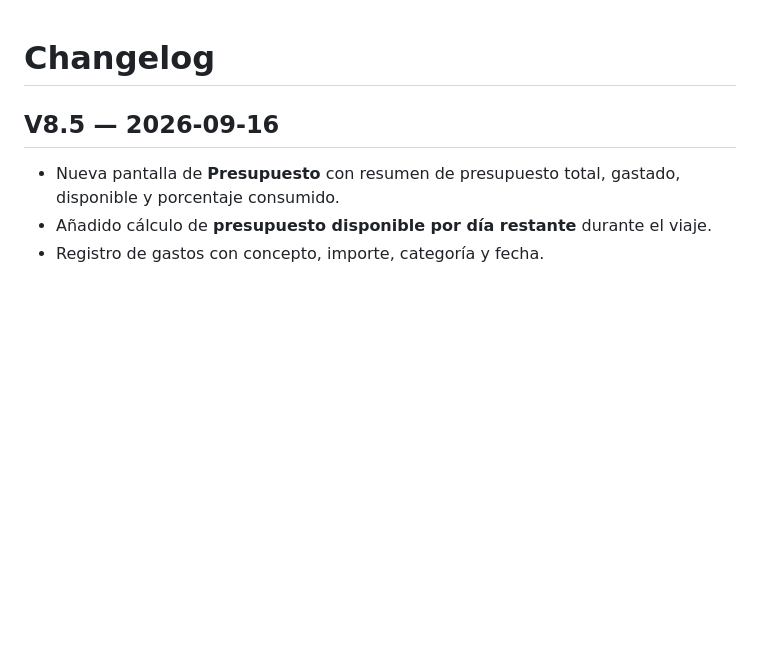
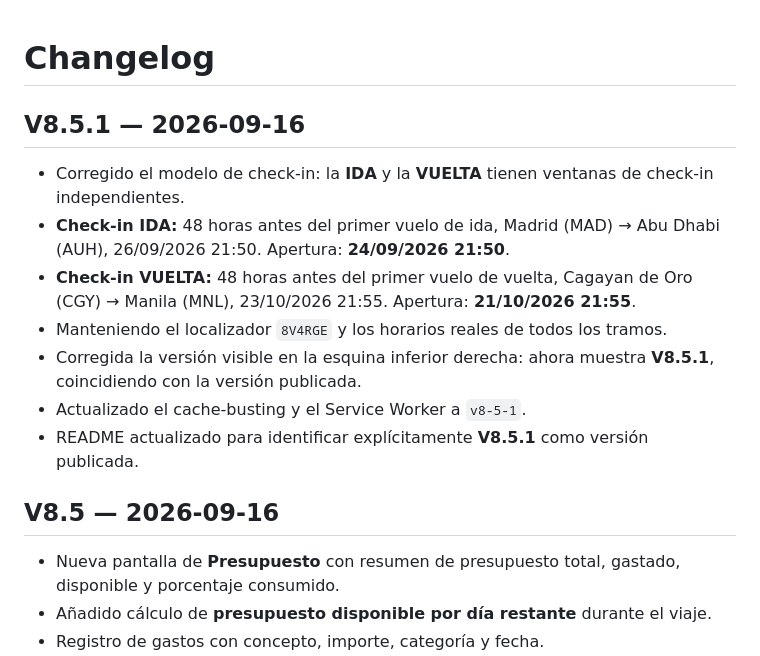
Before and after one commit to NachHR/Filipinas, a Markdown page: CHANGELOG.md, the part around the change. Rendered like a GitHub page; blank space fills up the shorter version.

Commit message:
docs(v8.5.1): record separate flight check-ins and published version

```diff
--- a/CHANGELOG.md
+++ b/CHANGELOG.md
@@ -1,4 +1,13 @@
 # Changelog
+
+## V8.5.1 — 2026-09-16
+- Corregido el modelo de check-in: la **IDA** y la **VUELTA** tienen ventanas de check-in independientes.
+- **Check-in IDA:** 48 horas antes del primer vuelo de ida, Madrid (MAD) → Abu Dhabi (AUH), 26/09/2026 21:50. Apertura: **24/09/2026 21:50**.
+- **Check-in VUELTA:** 48 horas antes del primer vuelo de vuelta, Cagayan de Oro (CGY) → Manila (MNL), 23/10/2026 21:55. Apertura: **21/10/2026 21:55**.
+- Manteniendo el localizador `8V4RGE` y los horarios reales de todos los tramos.
+- Corregida la versión visible en la esquina inferior derecha: ahora muestra **V8.5.1**, coincidiendo con la versión publicada.
+- Actualizado el cache-busting y el Service Worker a `v8-5-1`.
+- README actualizado para identificar explícitamente **V8.5.1** como versión publicada.
 
 ## V8.5 — 2026-09-16
 - Nueva pantalla de **Presupuesto** con resumen de presupuesto total, gastado, disponible y porcentaje consumido.
```
